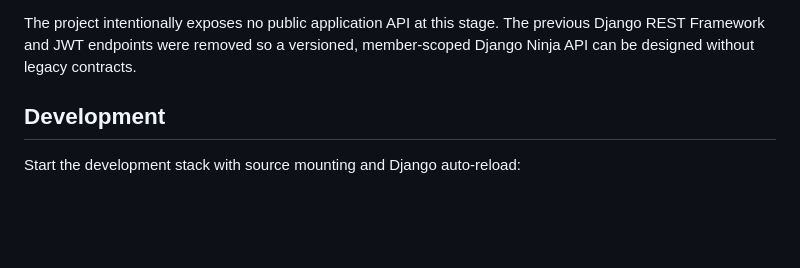
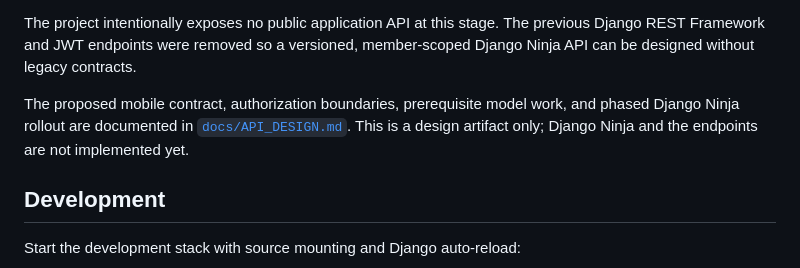
Before and after one commit to Oswaldgerald/bahasha-web, a Markdown page: README.md, the part around the change. Rendered like a GitHub page; blank space fills up the shorter version.

Commit message:
Document Django Ninja mobile API design

```diff
--- a/README.md
+++ b/README.md
@@ -53,6 +53,11 @@ Useful routes:
 The project intentionally exposes no public application API at this stage. The
 previous Django REST Framework and JWT endpoints were removed so a versioned,
 member-scoped Django Ninja API can be designed without legacy contracts.
+
+The proposed mobile contract, authorization boundaries, prerequisite model work,
+and phased Django Ninja rollout are documented in
+[`docs/API_DESIGN.md`](docs/API_DESIGN.md). This is a design artifact only; Django
+Ninja and the endpoints are not implemented yet.
 
 ## Development
 
```
Also changed, not shown: docs/API_DESIGN.md (added, +474 -0 lines).
